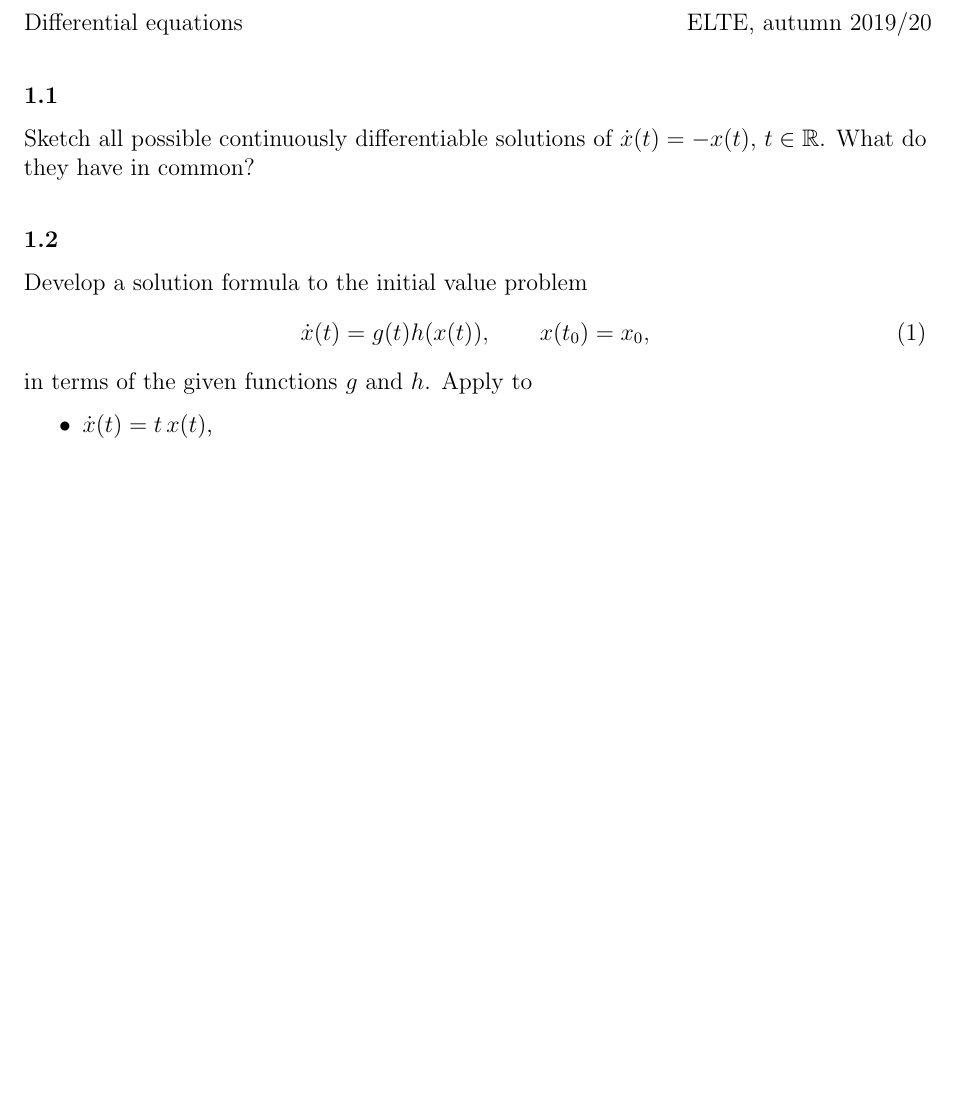
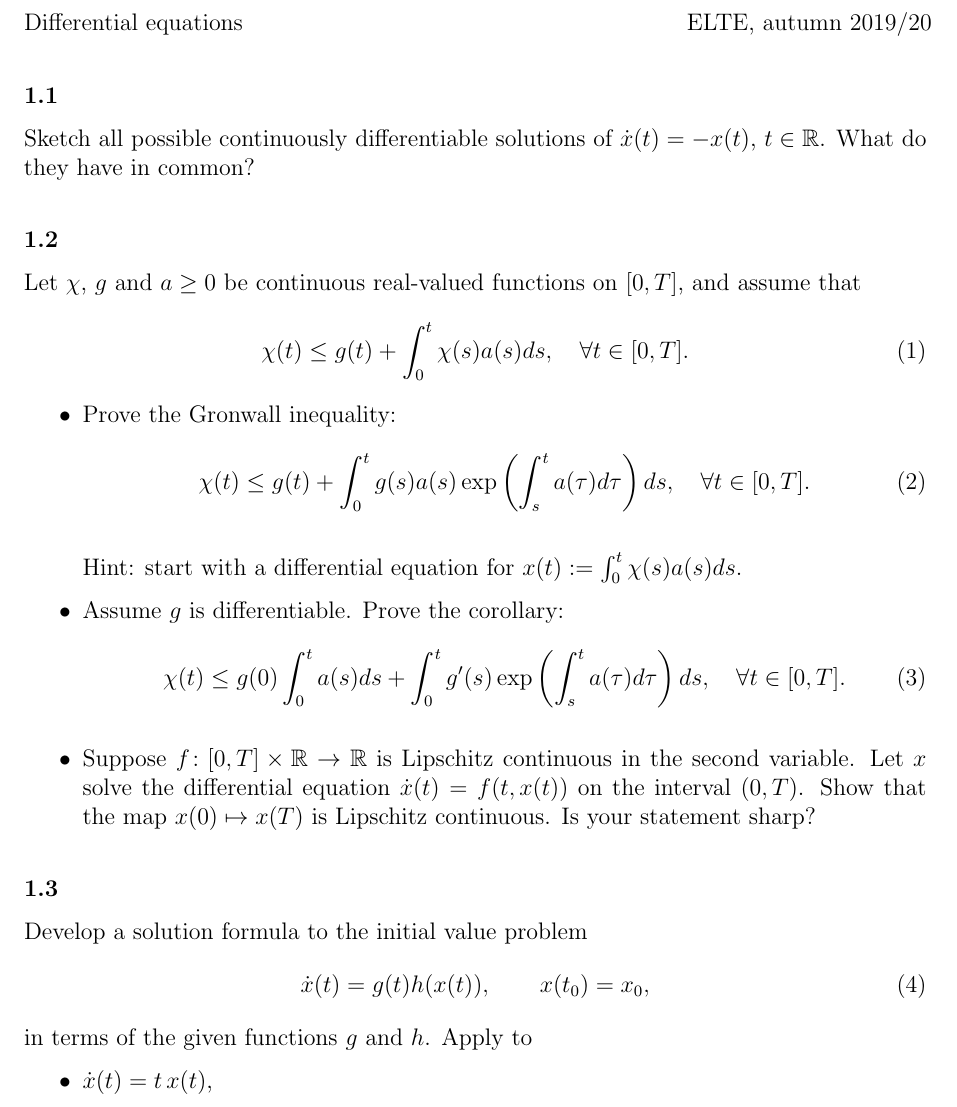
Before and after one commit to numpde/teaching, a LaTeX problem sheet (20190705-ELTE_ODEs/Exercises/01/main.tex): part of page 1 of 3, cut so that both start at the same text, the shorter picture padded with empty space. Compiled offline with pdfLaTeX.

Commit message:
RA: More tasks

```diff
--- a/20190705-ELTE_ODEs/Exercises/01/main.tex
+++ b/20190705-ELTE_ODEs/Exercises/01/main.tex
@@ -10,7 +10,9 @@
 \newcommand{\from}{\colon}
 %
 \newcounter{task}[section]
-\newcommand{\newtask}{\refstepcounter{task}{{\ }\\\textbf{1.\thetask}}}
+\newcommand{\newtask}{\refstepcounter{task}{\vspace{\baselineskip}\textbf{1.\thetask}}}
+%
+\newcommand{\norm}[1]{\left\|#1\right\|}
 
 \begin{document}
 
@@ -31,6 +33,77 @@
     $t \in \mathbb{R}$.
     %
     What do they have in common?
+
+
+    \newtask %%%%%%%%%%%%%%%%%%%%%%%%%%%%%%%%%%%%%%%%%%%%%%%%%%
+
+    Let $\chi$, $g$ and $a \geq 0$ be continuous real-valued
+    functions on $[0, T]$, and assume that
+    \begin{align}
+        \chi(t)
+        \leq
+        g(t) +
+        \int_0^t \chi(s) a(s) ds
+        ,
+        \quad
+        \forall t \in [0, T]
+        .
+    \end{align}
+    %
+    \begin{itemize}
+    \item
+        Prove the Gronwall inequality:
+        %
+        \begin{align}
+            \chi(t)
+            \leq
+            g(t) +
+            \int_0^t
+                g(s)
+                a(s)
+                \exp \left( \int_s^t a(\tau) d\tau \right)
+            ds,
+            \quad
+            \forall t \in [0, T].
+        \end{align}
+
+        Hint:
+        start with a differential equation for
+        $x(t) := \int_0^t \chi(s) a(s) ds$.
+    \item
+        Assume $g$ is differentiable.
+        %
+        Prove the corollary:
+        %
+        \begin{align}
+            \chi(t)
+            \leq
+            g(0) \int_0^t a(s) ds
+            +
+            \int_0^t g'(s)
+            \exp \left(
+                \int_s^t a(\tau) d\tau
+            \right)
+            ds
+            ,
+            \quad
+            \forall t \in [0, T].
+        \end{align}
+    \item
+        Suppose $f \from [0, T] \times \mathbb{R} \to \mathbb{R}$
+        is Lipschitz continuous in the second variable.
+        %
+        Let $x$ solve the differential equation
+        $\dot{x}(t) = f(t, x(t))$ on the interval $(0, T)$.
+        %
+        Show that the map
+        $x(0) \mapsto x(T)$
+        is Lipschitz continuous.
+        %
+        Is your statement sharp?
+    \end{itemize}
+
+
 
 
     \newtask %%%%%%%%%%%%%%%%%%%%%%%%%%%%%%%%%%%%%%%%%%%%%%%%%%
```
